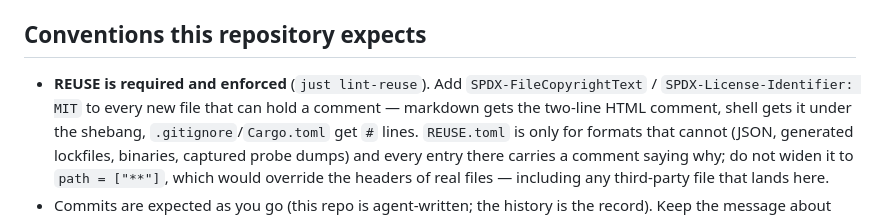
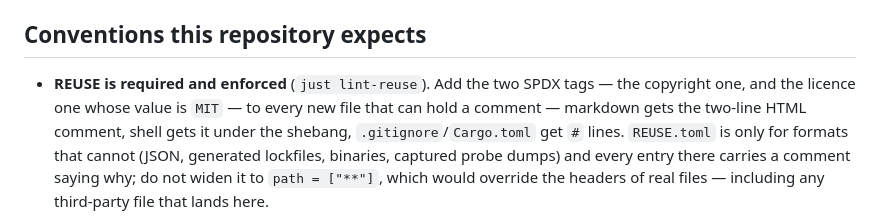
Before and after one commit to Alper-Celik/TauriQt, a Markdown page: AGENTS.md, the part around the change. Drawn GitHub-style.

Commit message:
docs: don't quote the SPDX tag syntax in prose (REUSE parses what follows the colon)

```diff
--- a/AGENTS.md
+++ b/AGENTS.md
@@ -48,8 +48,8 @@ fight the tooling.
 
 ## Conventions this repository expects
 
-- **REUSE is required and enforced** (`just lint-reuse`). Add
-  `SPDX-FileCopyrightText` / `SPDX-License-Identifier: MIT` to every new file that can hold a
+- **REUSE is required and enforced** (`just lint-reuse`). Add the two SPDX tags — the
+  copyright one, and the licence one whose value is `MIT` — to every new file that can hold a
   comment — markdown gets the two-line HTML comment, shell gets it under the shebang,
   `.gitignore`/`Cargo.toml` get `#` lines. `REUSE.toml` is only for formats that cannot
   (JSON, generated lockfiles, binaries, captured probe dumps) and every entry there carries a
```
